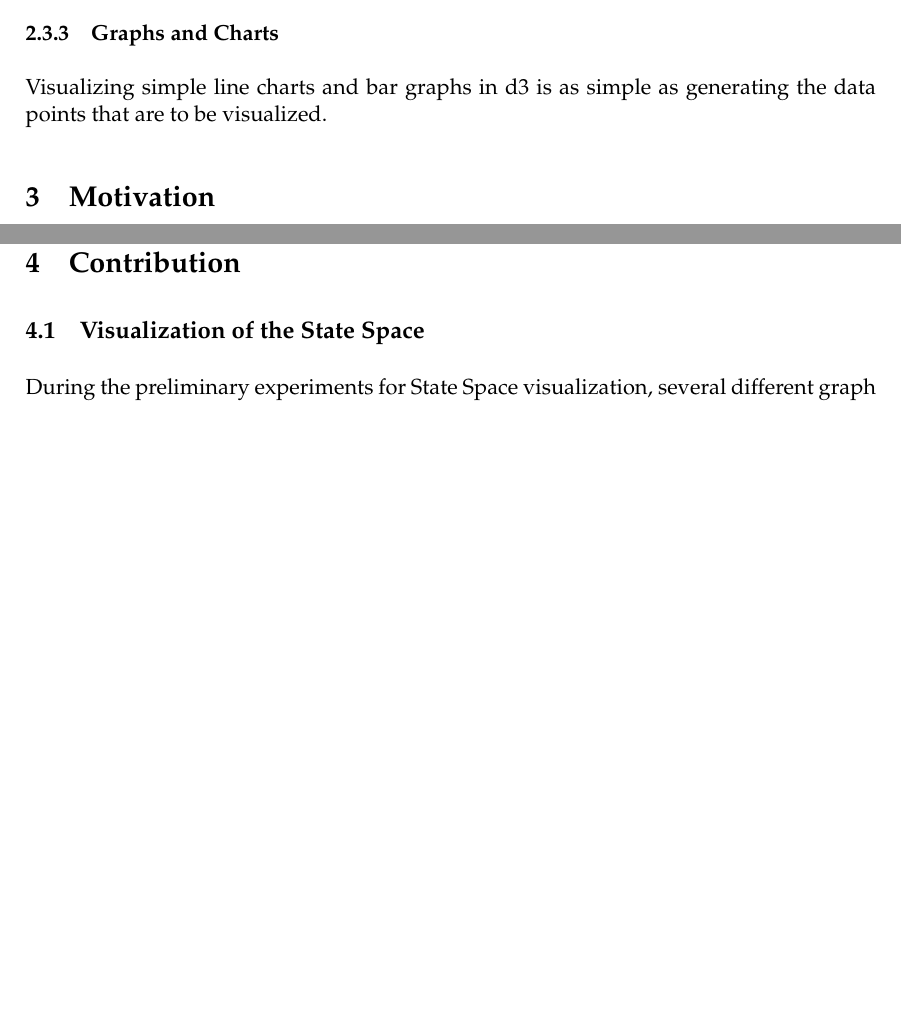
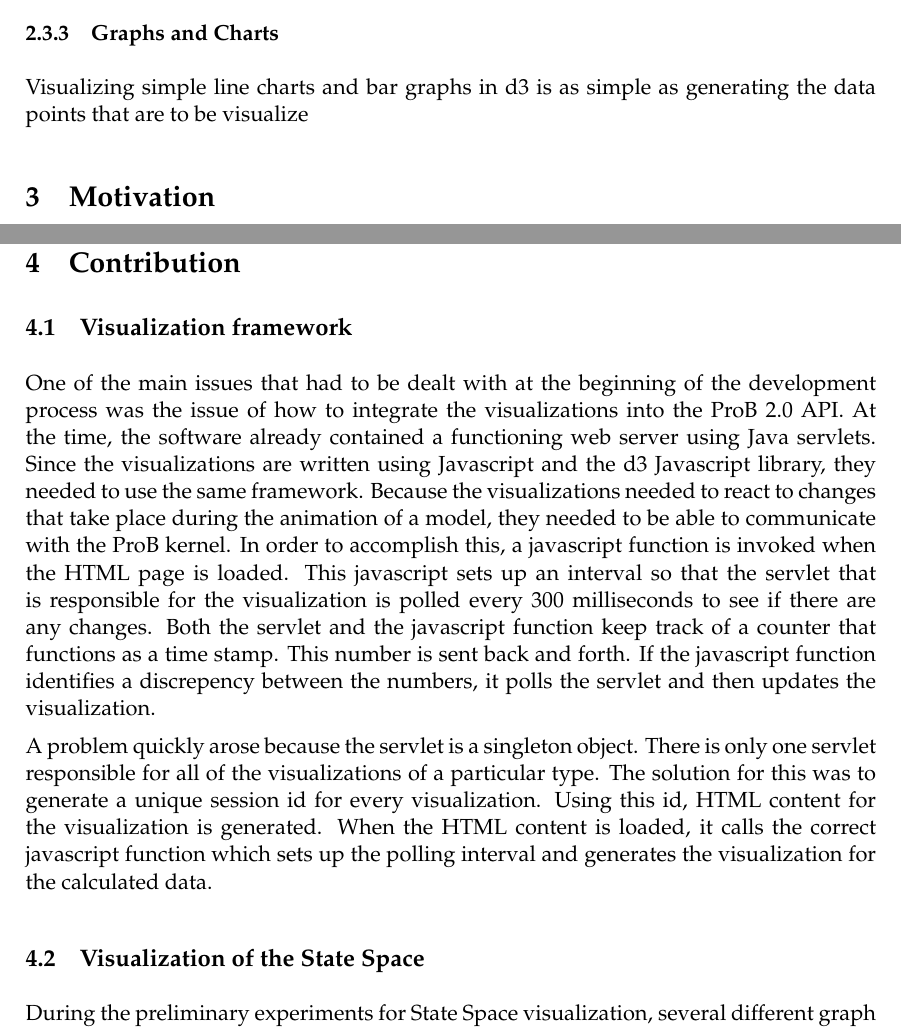
Before and after one commit to joyclark/bachelorarbeit, a LaTeX document (ba.tex, which reads background.tex, contribution.tex): two parts of pages 10 and 12 of 16, joined at a grey line, cut so that both start at the same text, the shorter picture padded with empty space. Compiled offline with pdfLaTeX.

Commit message:
Added to contribution section

```diff
--- a/background.tex
+++ b/background.tex
@@ -38,4 +38,4 @@ In order to visualize trees, d3 has made the tree layout available. It is also r
 
 \subsubsection{Graphs and Charts}
 
-Visualizing simple line charts and bar graphs in d3 is as simple as generating the data points that are to be visualized.
+Visualizing simple line charts and bar graphs in d3 is as simple as generating the data points that are to be visualize
--- a/contribution.tex
+++ b/contribution.tex
@@ -1,4 +1,10 @@
 \section{Contribution}
+
+\subsection{Visualization framework}
+
+One of the main issues that had to be dealt with at the beginning of the development process was the issue of how to integrate the visualizations into the ProB 2.0 API. At the time, the software already contained a functioning web server using Java servlets. Since the visualizations are written using Javascript and the d3 Javascript library, they needed to use the same framework. Because the visualizations needed to react to changes that take place during the animation of a model, they needed to be able to communicate with the ProB kernel. In order to accomplish this, a javascript function is invoked when the HTML page is loaded. This javascript sets up an interval so that the servlet that is responsible for the visualization is polled every 300 milliseconds to see if there are any changes. Both the servlet and the javascript function keep track of a counter that functions as a time stamp. This number is sent back and forth. If the javascript function identifies a discrepency between the numbers, it polls the servlet and then updates the visualization.
+
+A problem quickly arose because the servlet is a singleton object. There is only one servlet responsible for all of the visualizations of a particular type. The solution for this was to generate a unique session id for every visualization. Using this id, HTML content for the visualization is generated. When the HTML content is loaded, it calls the correct javascript function which sets up the polling interval and generates the visualization for the calculated data.
 
 \subsection{Visualization of the State Space}
 
```
Also changed, not shown: ba.pdf.
